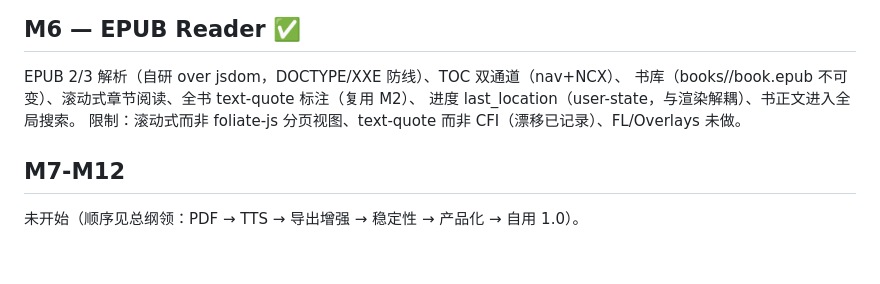
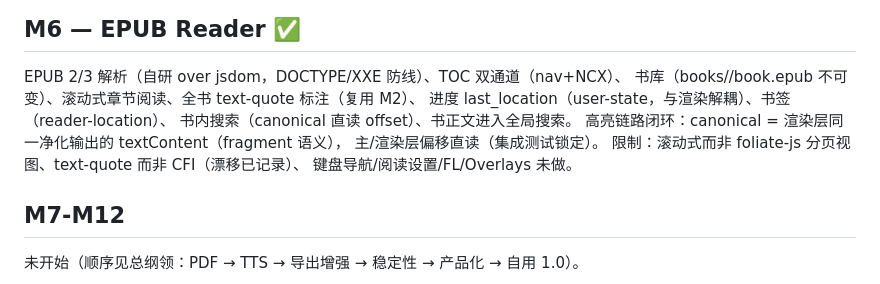
Before and after one commit to taozhihaoo/ifuyo-reverie, a Markdown page: docs/PROGRESS.md, the part around the change. Rendered like a GitHub page; blank space fills up the shorter version.

```diff
--- a/docs/PROGRESS.md
+++ b/docs/PROGRESS.md
@@ -56,8 +56,12 @@ Daily Review（确定性队列）；1,000 条导入 9.4s/条均写、幂等重
 
 EPUB 2/3 解析（自研 over jsdom，DOCTYPE/XXE 防线）、TOC 双通道（nav+NCX）、
 书库（books/<id>/book.epub 不可变）、滚动式章节阅读、全书 text-quote 标注（复用 M2）、
-进度 last_location（user-state，与渲染解耦）、书正文进入全局搜索。
-限制：滚动式而非 foliate-js 分页视图、text-quote 而非 CFI（漂移已记录）、FL/Overlays 未做。
+进度 last_location（user-state，与渲染解耦）、书签（reader-location）、
+书内搜索（canonical 直读 offset）、书正文进入全局搜索。
+高亮链路闭环：canonical = 渲染层同一净化输出的 textContent（fragment 语义），
+主/渲染层偏移直读（集成测试锁定）。
+限制：滚动式而非 foliate-js 分页视图、text-quote 而非 CFI（漂移已记录）、
+键盘导航/阅读设置/FL/Overlays 未做。
 
 ## M7-M12
 
```
Also changed, not shown: docs/M6-STATUS.md (+40 -15 lines).
